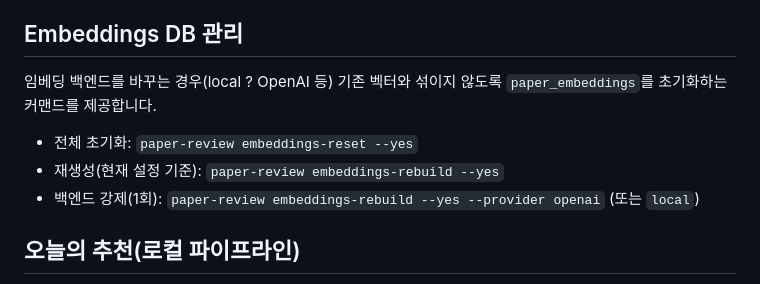
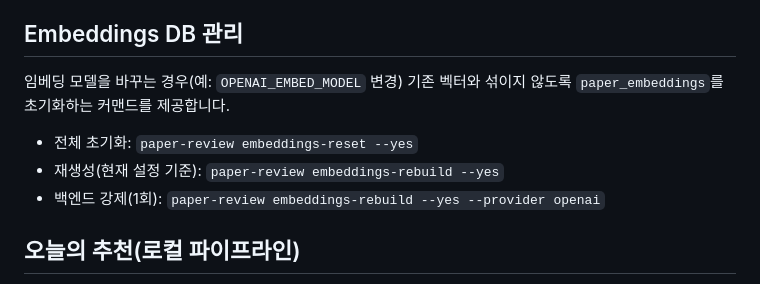
Before and after one commit to rkka02/paper_review, a Markdown page: README.md, the part around the change. GitHub-like rendering.

```diff
--- a/README.md
+++ b/README.md
@@ -118,11 +118,11 @@
 
 ## Embeddings DB 관리
 
-임베딩 백엔드를 바꾸는 경우(local ? OpenAI 등) 기존 벡터와 섞이지 않도록 `paper_embeddings`를 초기화하는 커맨드를 제공합니다.
+임베딩 모델을 바꾸는 경우(예: `OPENAI_EMBED_MODEL` 변경) 기존 벡터와 섞이지 않도록 `paper_embeddings`를 초기화하는 커맨드를 제공합니다.
 
 - 전체 초기화: `paper-review embeddings-reset --yes`
 - 재생성(현재 설정 기준): `paper-review embeddings-rebuild --yes`
-- 백엔드 강제(1회): `paper-review embeddings-rebuild --yes --provider openai` (또는 `local`)
+- 백엔드 강제(1회): `paper-review embeddings-rebuild --yes --provider openai`
 
 ## 오늘의 추천(로컬 파이프라인)
 
```
